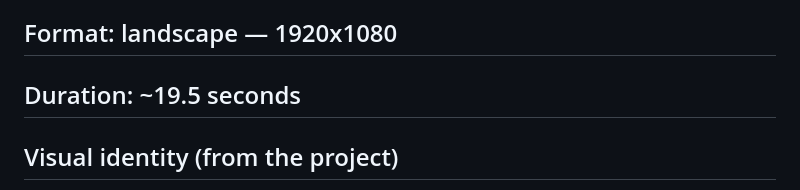
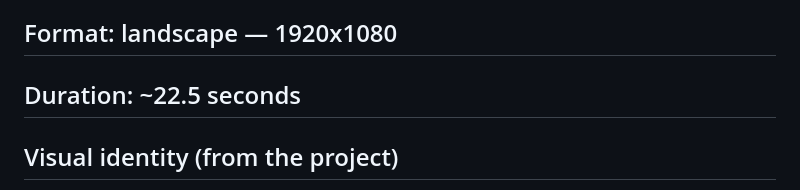
Before and after one commit to CK642509/DiscordBOT-Arknights-V2, a Markdown page: brag-output/brag-plan.md, the part around the change. GitHub-like rendering.

Commit message:
Potential fix for pull request finding
Co-authored-by: Copilot Autofix powered by AI <175728472+Copilot@users.noreply.github.com>

```diff
--- a/brag-output/brag-plan.md
+++ b/brag-output/brag-plan.md
@@ -31,7 +31,7 @@ entry → key action → result, recreated as real Discord UI:
 - Interpretation: structured, confident, straight-faced delivery; hard cuts, big declarative type, no jokey motion. The humor is in applying serious engineering theater to a mobile-game side quest. Quiet, tasteful audio — never zany.
 
 ## Format: landscape — 1920x1080
-## Duration: ~19.5 seconds
+## Duration: ~22.5 seconds
 
 ## Visual identity (from the project)
 - Background: Discord dark `#313338` (chat), sidebar `#2b2d31`, near-black title cards `#1a1b1e`
```
